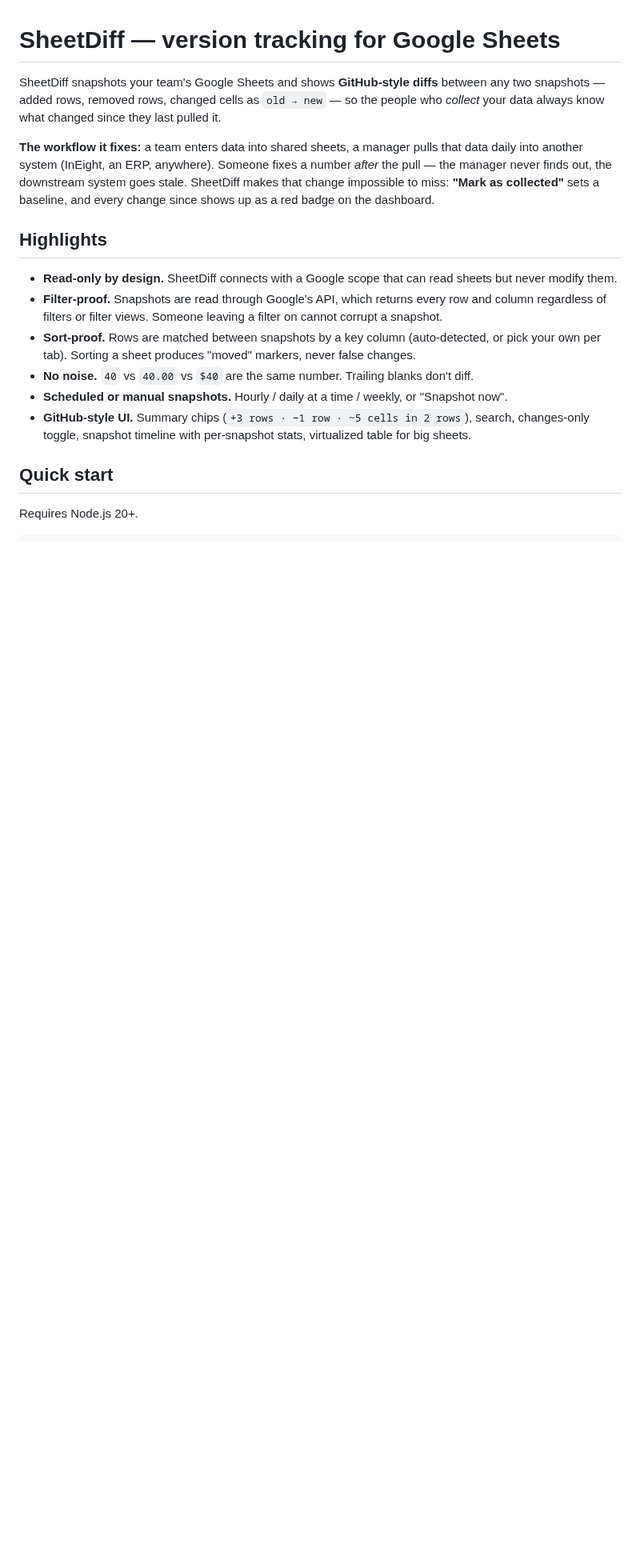
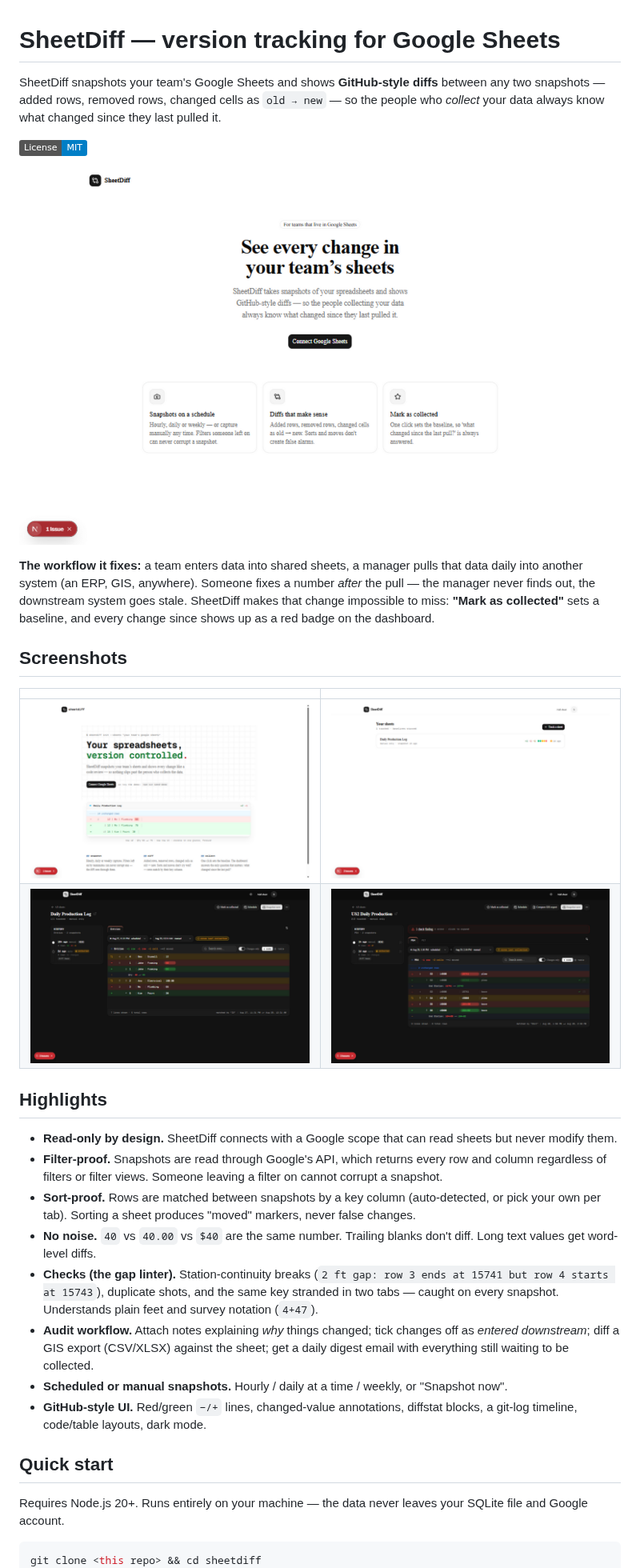
Before and after one commit to siaginw/sheetdiff, a Markdown page: README.md, the part around one of its changes. Shown at 80% size. Rendered like a GitHub page; pictures changed too: docs/img/audit-dark.png (added), docs/img/dashboard.png (added), docs/img/diff-dark.png (added); badges without logos; blank space fills up the shorter version.

Commit message:
Release prep: MIT license, .env.example, gated demo login, Docker + compose, CI, README with screenshots and self-hosting guide

````diff
--- a/README.md
+++ b/README.md
@@ -4,11 +4,22 @@ SheetDiff snapshots your team's Google Sheets and shows **GitHub-style diffs** b
 snapshots — added rows, removed rows, changed cells as `old → new` — so the people who *collect*
 your data always know what changed since they last pulled it.
 
+[![License: MIT](https://img.shields.io/badge/License-MIT-blue.svg)](LICENSE)
+
+![The diff view](docs/img/diff-light.png)
+
 **The workflow it fixes:** a team enters data into shared sheets, a manager pulls that data daily
-into another system (InEight, an ERP, anywhere). Someone fixes a number *after* the pull — the
+into another system (an ERP, GIS, anywhere). Someone fixes a number *after* the pull — the
 manager never finds out, the downstream system goes stale. SheetDiff makes that change impossible
 to miss: **"Mark as collected"** sets a baseline, and every change since shows up as a red badge
 on the dashboard.
+
+## Screenshots
+
+| | |
+|---|---|
+| ![Landing](docs/img/landing.png) | ![Dashboard](docs/img/dashboard.png) |
+| ![Diff in dark mode](docs/img/diff-dark.png) | ![Audit workflow](docs/img/audit-dark.png) |
 
 ## Highlights
 
@@ -18,14 +29,23 @@ on the dashboard.
   regardless of filters or filter views. Someone leaving a filter on cannot corrupt a snapshot.
 - **Sort-proof.** Rows are matched between snapshots by a key column (auto-detected, or pick your
   own per tab). Sorting a sheet produces "moved" markers, never false changes.
-- **No noise.** `40` vs `40.00` vs `$40` are the same number. Trailing blanks don't diff.
+- **No noise.** `40` vs `40.00` vs `$40` are the same number. Trailing blanks don't diff. Long
+  text values get word-level diffs.
+- **Checks (the gap linter).** Station-continuity breaks (`2 ft gap: row 3 ends at 15741 but
+  row 4 starts at 15743`), duplicate shots, and the same key stranded in two tabs — caught on
+  every snapshot. Understands plain feet and survey notation (`4+47`).
+- **Audit workflow.** Attach notes explaining *why* things changed; tick changes off as
+  *entered downstream*; diff a GIS export (CSV/XLSX) against the sheet; get a daily digest
+  email with everything still waiting to be collected.
 - **Scheduled or manual snapshots.** Hourly / daily at a time / weekly, or "Snapshot now".
-- **GitHub-style UI.** Summary chips (`+3 rows · −1 row · ~5 cells in 2 rows`), search,
-  changes-only toggle, snapshot timeline with per-snapshot stats, virtualized table for big sheets.
+- **GitHub-style UI.** Red/green `−/+` lines, changed-value annotations, diffstat blocks, a
+  git-log timeline, code/table layouts, dark mode.
 
 ## Quick start
 
-Requires Node.js 20+.
+Requires Node.js 20+. Runs entirely on your machine — the data never leaves your SQLite file
+and Google account.
 
 ```bash
+git clone <this repo> && cd sheetdiff
 npm install
````
Also changed, not shown: other parts of README.md (+51 -10 lines), 10 other files.
